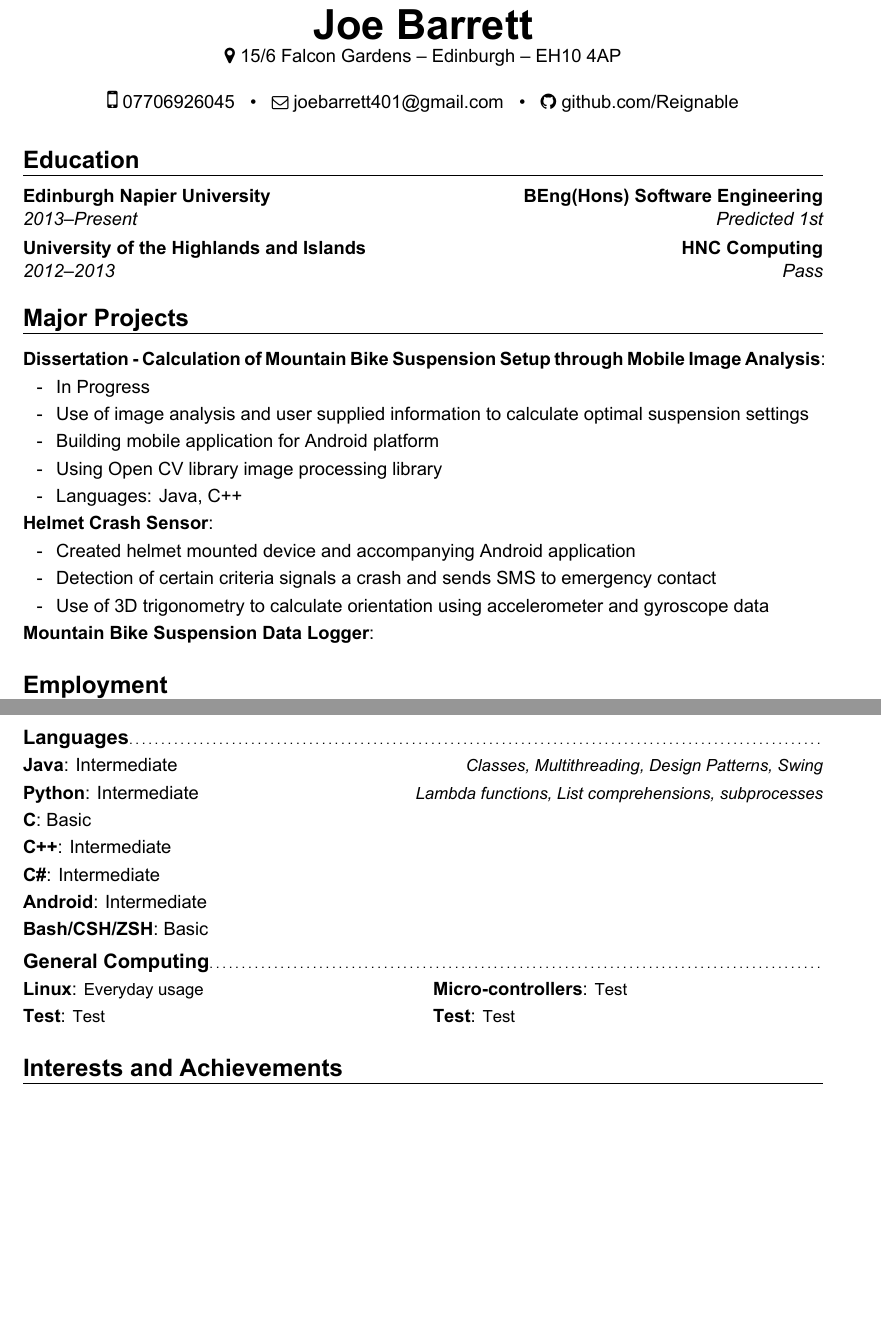
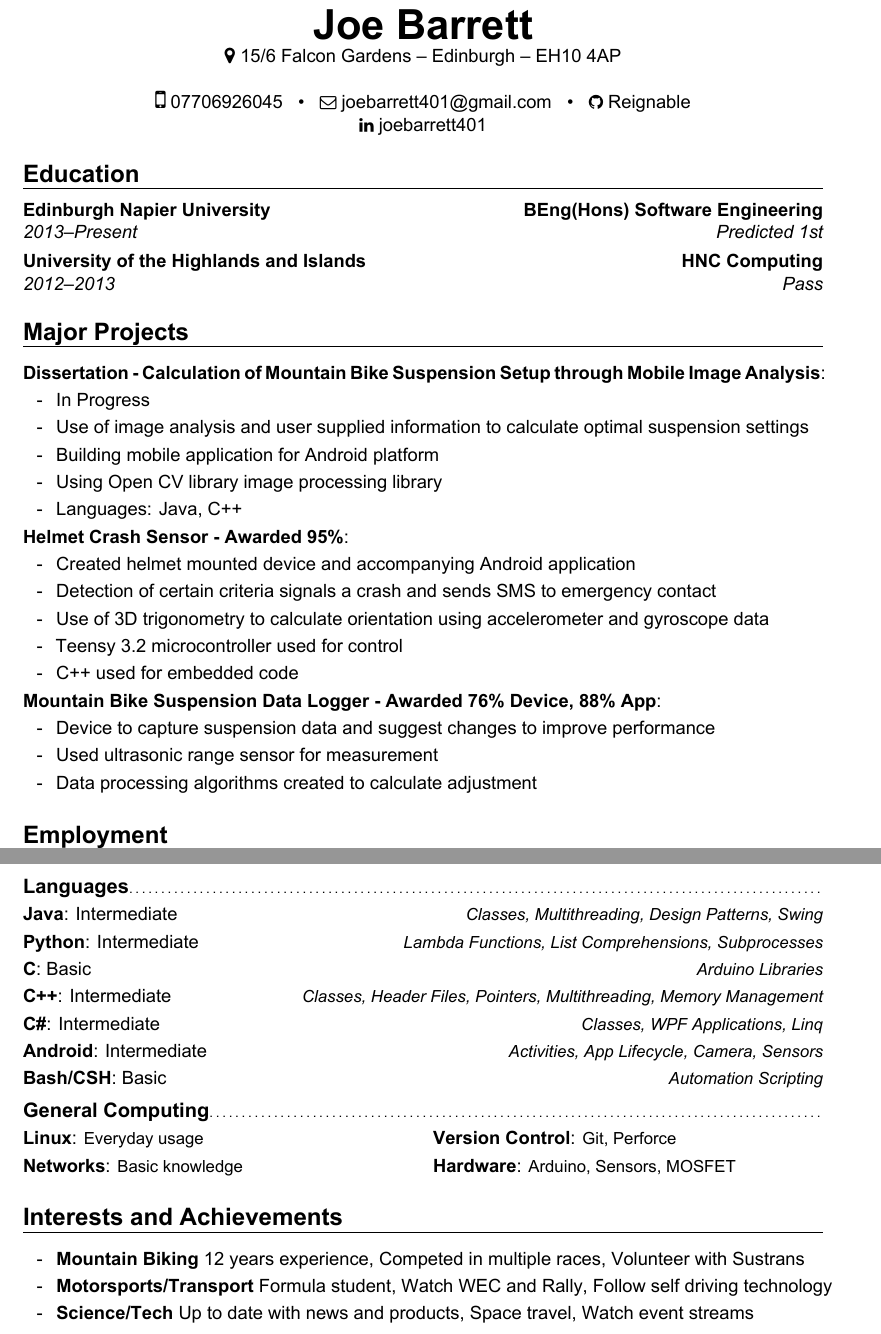
Before and after one commit to Reignable/Employment-Docs, a LaTeX CV (cv.tex): two parts of pages 1 and 2 of 2, joined at a grey line, cut so that both start at the same text, the shorter picture padded with empty space. The pictures show the PDF file cv.pdf that the author committed with the source.

Commit message:
Finished text

```diff
--- a/cv.tex
+++ b/cv.tex
@@ -18,11 +18,13 @@
 \mobile{07706926045}
 \email{joebarrett401@gmail.com}
 \address{\faMapMarker~15/6 Falcon Gardens}{Edinburgh}{EH10 4AP}
-\extrainfo{\faGithub~github.com/Reignable}
+\social[github]{Reignable}
+\social[linkedin]{joebarrett401}
+
 \nopagenumbers
 \begin{document}
 \makecvtitle
-\vspace*{-10mm}
+\vspace*{-12mm}
 \section{Education}
 	\cventry
 		{Predicted 1st}
@@ -48,8 +50,5 @@
 				\cvlistitem{Using Open CV library image processing library}
 				\cvlistitem{Languages: Java, C++}
 		\cvitem
-			{Helmet Crash Sensor}
+			{Helmet Crash Sensor - Awarded 95\%}
 			{}
-			\cvlistitem{Created helmet mounted device and accompanying Android application}
-			\cvlistitem{Detection of certain criteria signals a crash and sends SMS to emergency contact}
-			\cvlistitem{Use of 3D trigonometry to calculate orientation using accelerometer and gyroscope data}
@@ -56,6 +58,11 @@
+				\cvlistitem{Teensy 3.2 microcontroller used for control}
+				\cvlistitem{C++ used for embedded code}
 		\cvitem
-			{Mountain Bike Suspension Data Logger}
+			{Mountain Bike Suspension Data Logger - Awarded 76\% Device, 88\% App}
 			{}
+				\cvlistitem{Device to capture suspension data and suggest changes to improve performance}
+				\cvlistitem{Used ultrasonic range sensor for measurement}
+				\cvlistitem{Data processing algorithms created to calculate adjustment}
 \section{Employment}
 	\cventry
 		{}
@@ -176,14 +183,17 @@
 \section{Skills Profile}
 \subsection{\bfseries Languages}
 \cvlanguage{Java}{Intermediate}{Classes, Multithreading, Design Patterns, Swing}
-\cvlanguage{Python}{Intermediate}{Lambda functions, List comprehensions, subprocesses}
-\cvlanguage{C}{Basic}{}
-\cvlanguage{C++}{Intermediate}{}
-\cvlanguage{C\#}{Intermediate}{}
-\cvlanguage{Android}{Intermediate}{}
-\cvlanguage{Bash/CSH/ZSH}{Basic}{}
+\cvlanguage{Python}{Intermediate}{Lambda Functions, List Comprehensions, Subprocesses}
+\cvlanguage{C}{Basic}{Arduino Libraries}
+\cvlanguage{C++}{Intermediate}{Classes, Header Files, Pointers, Multithreading, Memory Management}
+\cvlanguage{C\#}{Intermediate}{Classes, WPF Applications, Linq}
+\cvlanguage{Android}{Intermediate}{Activities, App Lifecycle, Camera, Sensors}
+\cvlanguage{Bash/CSH}{Basic}{Automation Scripting}
 \subsection{\bfseries General Computing}
-\cvcomputer{Linux}{Everyday usage}{Micro-controllers}{Test}
-\cvcomputer{Test}{Test}{Test}{Test}
+\cvcomputer{Linux}{Everyday usage}{Version Control}{Git, Perforce}
+\cvcomputer{Networks}{Basic knowledge}{Hardware}{Arduino, Sensors, MOSFET}
 \section{Interests and Achievements}
+\cvlistitem{{\bfseries Mountain Biking} 12 years experience, Competed in multiple races, Volunteer with Sustrans}
+\cvlistitem{{\bfseries Motorsports/Transport} Formula student, Watch WEC and Rally,  Follow self driving technology}
+\cvlistitem{{\bfseries Science/Tech} Up to date with news and products, Space travel, Watch event streams}
 \end{document}
```
Also changed, not shown: cv.pdf, cv.tex (3 more changed lines), 2 other files.
